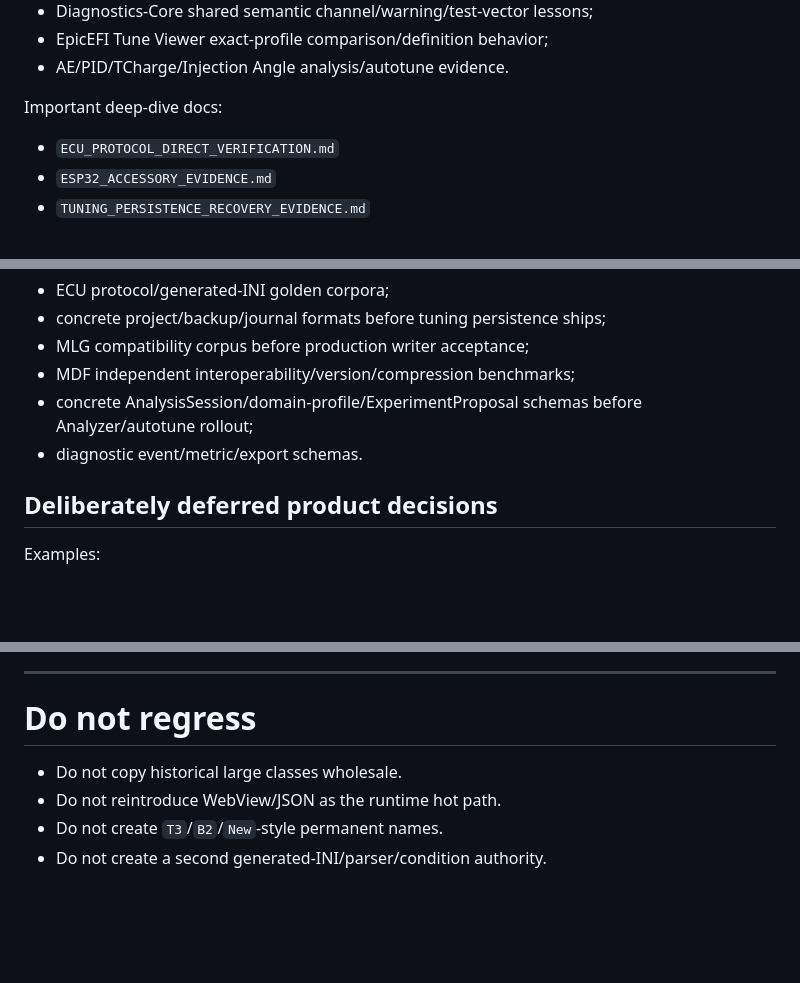
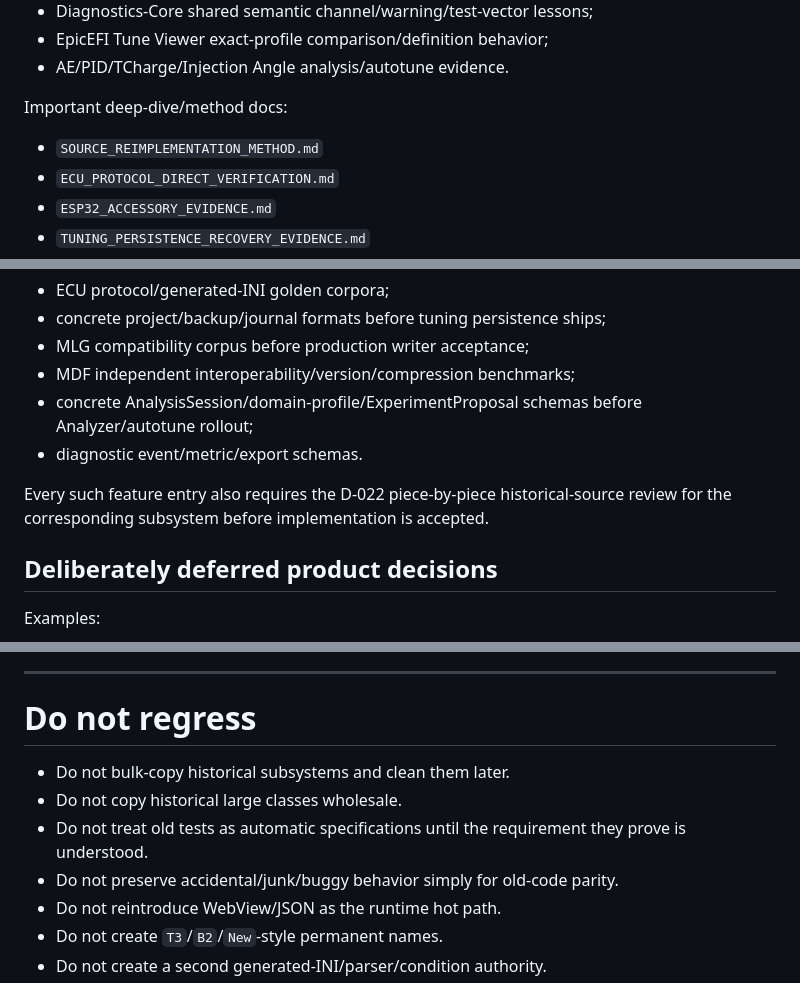
Before and after one commit to PJawZK/EpicHub-EpicEFI-Android, a Markdown page: docs/HANDOFF.md, 3 parts joined by grey strips. Drawn GitHub-style; blank space fills up the shorter version.

```diff
--- a/docs/HANDOFF.md
+++ b/docs/HANDOFF.md
@@ -127,8 +170,9 @@ Completed reviews include:
 - EpicEFI Tune Viewer exact-profile comparison/definition behavior;
 - AE/PID/TCharge/Injection Angle analysis/autotune evidence.
 
-Important deep-dive docs:
+Important deep-dive/method docs:
 
+- `SOURCE_REIMPLEMENTATION_METHOD.md`
 - `ECU_PROTOCOL_DIRECT_VERIFICATION.md`
 - `ESP32_ACCESSORY_EVIDENCE.md`
 - `TUNING_PERSISTENCE_RECOVERY_EVIDENCE.md`
@@ -164,6 +208,8 @@ Examples:
 - concrete AnalysisSession/domain-profile/ExperimentProposal schemas before Analyzer/autotune rollout;
 - diagnostic event/metric/export schemas.
 
+Every such feature entry also requires the D-022 piece-by-piece historical-source review for the corresponding subsystem before implementation is accepted.
+
 ## Deliberately deferred product decisions
 
 Examples:
@@ -181,7 +227,10 @@ These do not block the clean foundation.
 
 # Do not regress
 
+- Do not bulk-copy historical subsystems and clean them later.
 - Do not copy historical large classes wholesale.
+- Do not treat old tests as automatic specifications until the requirement they prove is understood.
+- Do not preserve accidental/junk/buggy behavior simply for old-code parity.
 - Do not reintroduce WebView/JSON as the runtime hot path.
 - Do not create `T3`/`B2`/`New`-style permanent names.
 - Do not create a second generated-INI/parser/condition authority.
```
Also changed, not shown: other parts of docs/HANDOFF.md (+57 -11 lines).
